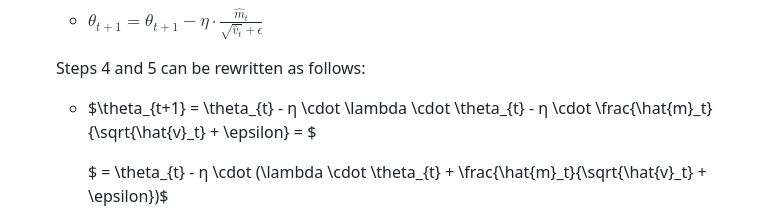
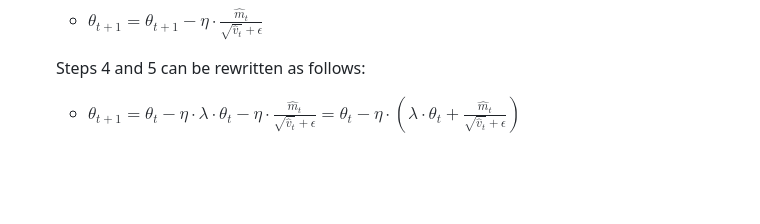
Before and after one commit to DenisKabanov/huawei_llm_training_acceleration_task, a Markdown page: README.md, the part around the change. Drawn GitHub-style; blank space fills up the shorter version.

Commit message:
task: fix formula

```diff
--- a/README.md
+++ b/README.md
@@ -188,9 +188,7 @@ Their combination allows the optimizer to take larger steps on flat terrain and
     * $\theta_{t+1} = \theta_{t+1} - η \cdot \frac{\hat{m}_t}{\sqrt{\hat{v}_t} + \epsilon}$
 
     Steps 4 and 5 can be rewritten as follows:
-    * $\theta_{t+1} = \theta_{t} - η \cdot \lambda \cdot \theta_{t} - η \cdot \frac{\hat{m}_t}{\sqrt{\hat{v}_t} + \epsilon} = $
-
-        $ = \theta_{t} - η \cdot (\lambda \cdot \theta_{t} + \frac{\hat{m}_t}{\sqrt{\hat{v}_t} + \epsilon})$
+    * $\theta_{t+1} = \theta_{t} - η \cdot \lambda \cdot \theta_{t} - η \cdot \frac{\hat{m}_t}{\sqrt{\hat{v}_t} + \epsilon} = \theta_{t} - η \cdot \left(\lambda \cdot \theta_{t} + \frac{\hat{m}_t}{\sqrt{\hat{v}_t} + \epsilon} \right)$
 
 ![AdamW steps](./images/AdamW_formula.png)
 
```
